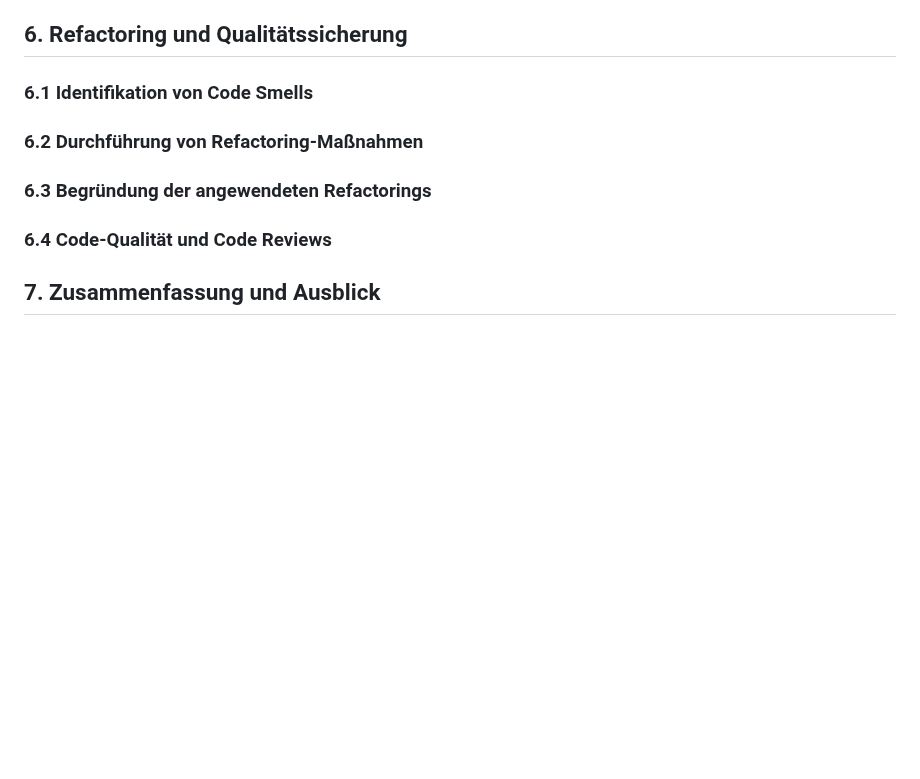
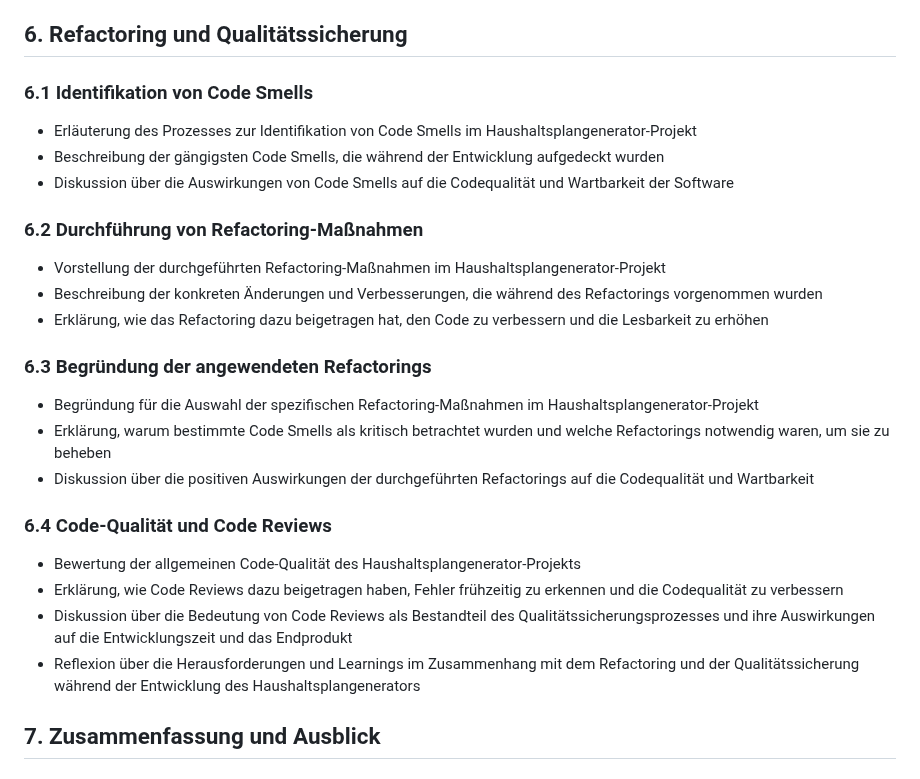
Before and after one commit to Lukas-Hoernle/Advanced-Software-Engineering, a Markdown page: Doku/Programmentwurf.md, the part around the change. Drawn GitHub-style; blank space fills up the shorter version.

```diff
--- a/Doku/Programmentwurf.md
+++ b/Doku/Programmentwurf.md
@@ -111,10 +111,28 @@ Im Projekt haben wir verschiedene DDD-Muster angewendet, um die Softwarestruktur
    ### 5.4 Unit Testing (Einsatz und Begründung von Unit Tests und Mocks)
 
 ## 6. Refactoring und Qualitätssicherung
-   ### 6.1 Identifikation von Code Smells
-   ### 6.2 Durchführung von Refactoring-Maßnahmen
-   ### 6.3 Begründung der angewendeten Refactorings
-   ### 6.4 Code-Qualität und Code Reviews
+
+### 6.1 Identifikation von Code Smells
+- Erläuterung des Prozesses zur Identifikation von Code Smells im Haushaltsplangenerator-Projekt
+- Beschreibung der gängigsten Code Smells, die während der Entwicklung aufgedeckt wurden
+- Diskussion über die Auswirkungen von Code Smells auf die Codequalität und Wartbarkeit der Software
+
+### 6.2 Durchführung von Refactoring-Maßnahmen
+- Vorstellung der durchgeführten Refactoring-Maßnahmen im Haushaltsplangenerator-Projekt
+- Beschreibung der konkreten Änderungen und Verbesserungen, die während des Refactorings vorgenommen wurden
+- Erklärung, wie das Refactoring dazu beigetragen hat, den Code zu verbessern und die Lesbarkeit zu erhöhen
+
+### 6.3 Begründung der angewendeten Refactorings
+- Begründung für die Auswahl der spezifischen Refactoring-Maßnahmen im Haushaltsplangenerator-Projekt
+- Erklärung, warum bestimmte Code Smells als kritisch betrachtet wurden und welche Refactorings notwendig waren, um sie zu beheben
+- Diskussion über die positiven Auswirkungen der durchgeführten Refactorings auf die Codequalität und Wartbarkeit
+
+### 6.4 Code-Qualität und Code Reviews
+- Bewertung der allgemeinen Code-Qualität des Haushaltsplangenerator-Projekts
+- Erklärung, wie Code Reviews dazu beigetragen haben, Fehler frühzeitig zu erkennen und die Codequalität zu verbessern
+- Diskussion über die Bedeutung von Code Reviews als Bestandteil des Qualitätssicherungsprozesses und ihre Auswirkungen auf die Entwicklungszeit und das Endprodukt
+- Reflexion über die Herausforderungen und Learnings im Zusammenhang mit dem Refactoring und der Qualitätssicherung während der Entwicklung des Haushaltsplangenerators
+
 
 ## 7. Zusammenfassung und Ausblick
    ### 7.1 Zusammenfassung der Ergebnisse
```
